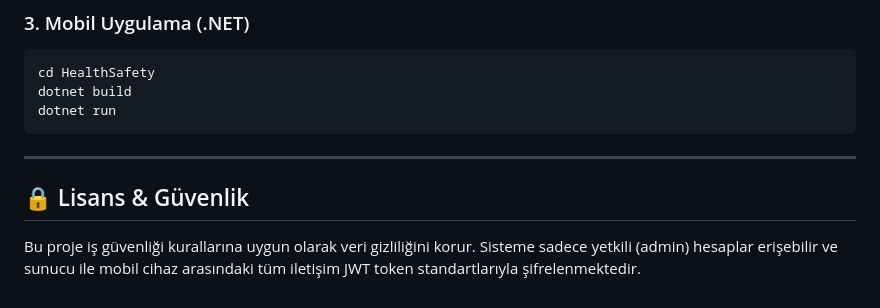
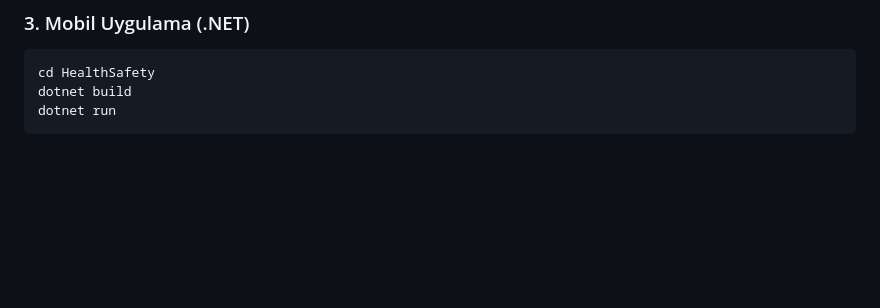
Before and after one commit to Raul-dev00/Is-Guvenligi-icin-Mobil-Risk-Algilama, a Markdown page: README.md, the part around the change. Rendered like a GitHub page; blank space fills up the shorter version.

````diff
--- a/README.md
+++ b/README.md
@@ -81,8 +81,3 @@ cd HealthSafety
 dotnet build
 dotnet run
 ```
-
----
-
-## 🔒 Lisans & Güvenlik
-Bu proje iş güvenliği kurallarına uygun olarak veri gizliliğini korur. Sisteme sadece yetkili (admin) hesaplar erişebilir ve sunucu ile mobil cihaz arasındaki tüm iletişim JWT token standartlarıyla şifrelenmektedir.
````
